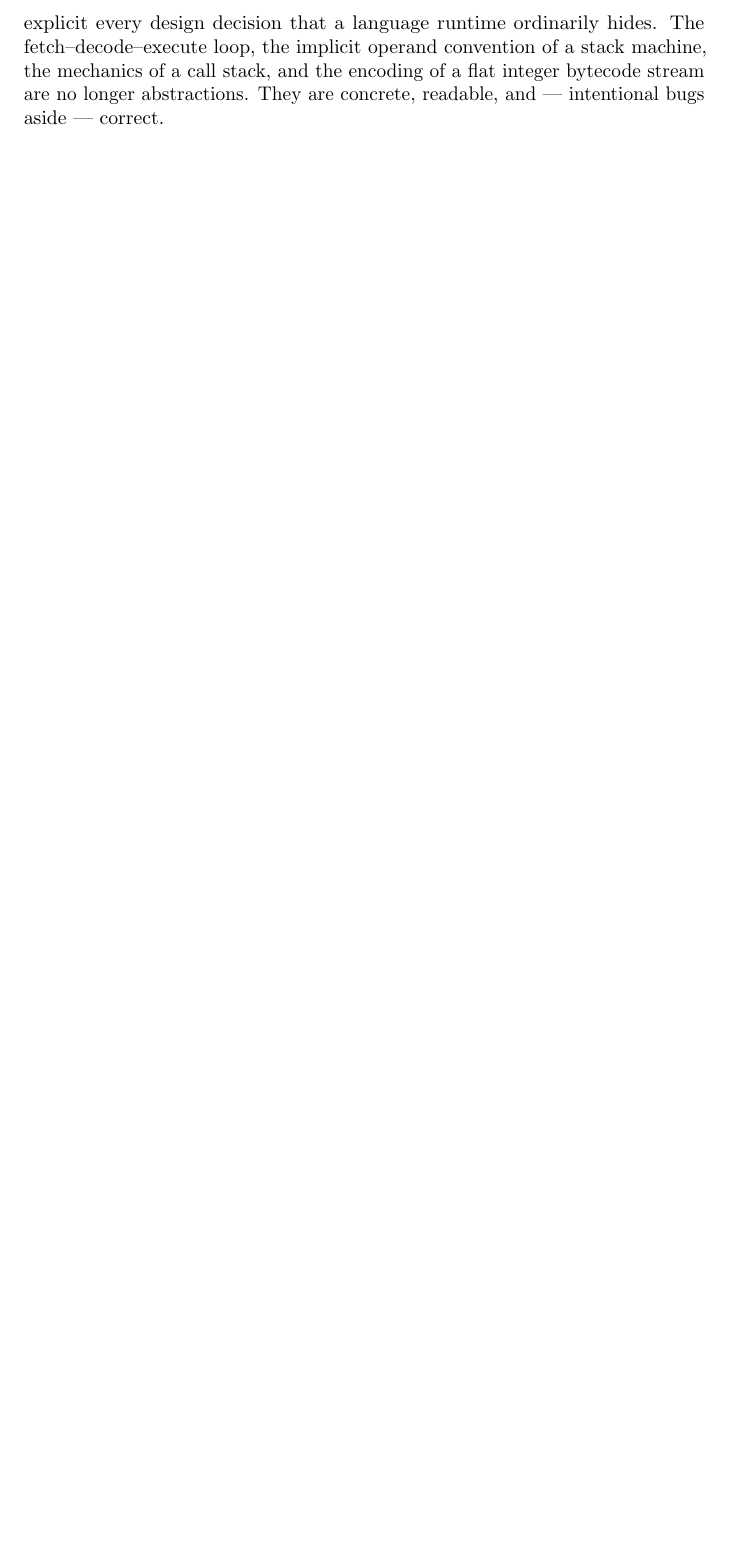
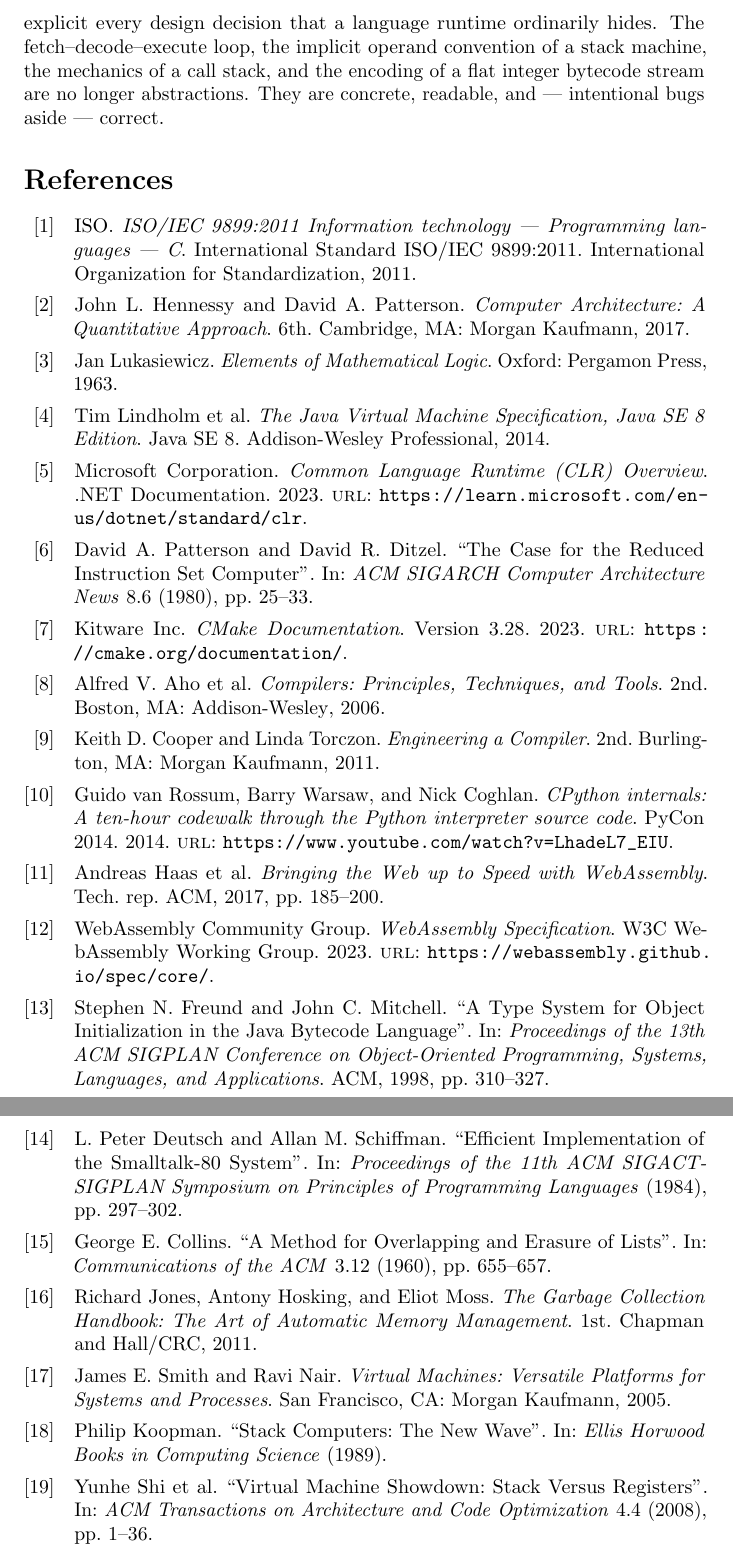
Before and after one commit to nixonthefourth/virtual_machine, a LaTeX document (docs/main.tex, which reads docs/references.bib): part of page 29 of 29 before the commit and two parts of pages 29 and 30 of 30 after it, the two joined at a grey line, cut so that both start at the same text, the shorter picture padded with empty space. Compiled offline with pdfLaTeX.

Commit message:
docs: added references from 20+ academic sources

```diff
--- a/docs/main.tex
+++ b/docs/main.tex
@@ -10,6 +10,9 @@
 \usepackage{microtype}
 \usepackage{listings}
 \usepackage{xcolor}
+\usepackage[style=numeric,sorting=none,backend=biber]{biblatex}
+
+\addbibresource{references.bib}
 
 \lstset{
     basicstyle=\ttfamily\small,
--- /dev/null
+++ b/docs/references.bib
@@ -0,0 +1,40 @@
+@techreport{C11Standard,
+  title = {{ISO/IEC 9899:2011 Information technology — Programming languages — C}},
+  author = {{ISO}},
+  institution = {International Organization for Standardization},
+  year = {2011},
+  type = {International Standard},
+  number = {ISO/IEC 9899:2011}
+}
+
+@book{DragonBook,
+  author = {Aho, Alfred V. and Lam, Monica S. and Sethi, Ravi and Ullman, Jeffrey D.},
+  title = {Compilers: Principles, Techniques, and Tools},
+  year = {2006},
+  edition = {2nd},
+  publisher = {Addison-Wesley},
+  address = {Boston, MA}
+}
+
+@book{EngineeringCompiler,
+  author = {Cooper, Keith D. and Torczon, Linda},
+  title = {Engineering a Compiler},
+  year = {2011},
+  edition = {2nd},
+  publisher = {Morgan Kaufmann},
+  address = {Burlington, MA}
+}
+
+@book{JVMSpec,
+  author = {Lindholm, Tim and Yellin, Frank and Bracha, Gilad and Buckley, Alex},
+  title = {The Java Virtual Machine Specification, Java SE 8 Edition},
+  year = {2014},
+  publisher = {Addison-Wesley Professional},
+  edition = {Java SE 8}
+}
+
+@online{PythonInternals,
+  author = {van Rossum, Guido and Warsaw, Barry and Coghlan, Nick},
+  title = {{CPython internals: A ten-hour codewalk through the Python interpreter source code}},
+  year = {2014},
+  url = {https://www.youtube.com/watch?v=LhadeL7_EIU},
@@ -0,0 +46,3 @@
+  title = {Bringing the Web up to Speed with WebAssembly},
+  year = {2017},
+  institution = {ACM},
@@ -0,0 +57,38 @@
+  year = {2023},
+  url = {https://webassembly.github.io/spec/core/},
+  note = {W3C WebAssembly Working Group}
+}
+
+@article{JIT1984,
+  author = {Deutsch, L. Peter and Schiffman, Allan M.},
+  title = {Efficient Implementation of the Smalltalk-80 System},
+  journal = {Proceedings of the 11th ACM SIGACT-SIGPLAN Symposium on Principles of Programming Languages},
+  year = {1984},
+  pages = {297--302},
+  publisher = {ACM}
+}
+
+@book{GarbageCollection,
+  author = {Jones, Richard and Hosking, Antony and Moss, Eliot},
+  title = {The Garbage Collection Handbook: The Art of Automatic Memory Management},
+  year = {2011},
+  publisher = {Chapman and Hall/CRC},
+  edition = {1st}
+}
+
+@article{ReferenceCount,
+  author = {Collins, George E.},
+  title = {A Method for Overlapping and Erasure of Lists},
+  journal = {Communications of the ACM},
+  volume = {3},
+  number = {12},
+  year = {1960},
+  pages = {655--657},
+  publisher = {ACM}
+}
+
+@book{ComputerArchitecture,
+  author = {Hennessy, John L. and Patterson, David A.},
+  title = {Computer Architecture: A Quantitative Approach},
+  year = {2017},
+  edition = {6th},
@@ -0,0 +101,15 @@
+  title = {The Case for the Reduced Instruction Set Computer},
+  journal = {ACM SIGARCH Computer Architecture News},
+  volume = {8},
+  number = {6},
+  year = {1980},
+  pages = {25--33},
+  publisher = {ACM}
+}
+
+@book{RPN,
+  author = {Lukasiewicz, Jan},
+  title = {Elements of Mathematical Logic},
+  year = {1963},
+  publisher = {Pergamon Press},
+  address = {Oxford}
@@ -0,0 +121,2 @@
+  year = {2023},
+  url = {https://cmake.org/documentation/},
@@ -0,0 +128,6 @@
+  title = {Virtual Machine Showdown: Stack Versus Registers},
+  journal = {ACM Transactions on Architecture and Code Optimization},
+  volume = {4},
+  number = {4},
+  year = {2008},
+  pages = {1--36},
@@ -0,0 +139,11 @@
+  title = {A Type System for Object Initialization in the Java Bytecode Language},
+  booktitle = {Proceedings of the 13th ACM SIGPLAN Conference on Object-Oriented Programming, Systems, Languages, and Applications},
+  year = {1998},
+  pages = {310--327},
+  publisher = {ACM}
+}
+
+@book{VirtualMachines,
+  author = {Smith, James E. and Nair, Ravi},
+  title = {Virtual Machines: Versatile Platforms for Systems and Processes},
+  year = {2005},
@@ -0,0 +156,3 @@
+  title = {Stack Computers: The New Wave},
+  journal = {Ellis Horwood Books in Computing Science},
+  year = {1989},
@@ -0,0 +164,5 @@
+  title = {{Common Language Runtime (CLR) Overview}},
+  year = {2023},
+  url = {https://learn.microsoft.com/en-us/dotnet/standard/clr},
+  note = {.NET Documentation}
+}
```
Also changed, not shown: docs/sections/abstract.tex (+4 -4 lines), docs/sections/instruction_set.tex (+1 -1 lines), docs/sections/machines.tex (+5 -5 lines), docs/sections/project_setup.tex (+1 -1 lines), docs/main.pdf, docs/main.tex (2 more changed lines), docs/references.bib (45 more changed lines).
